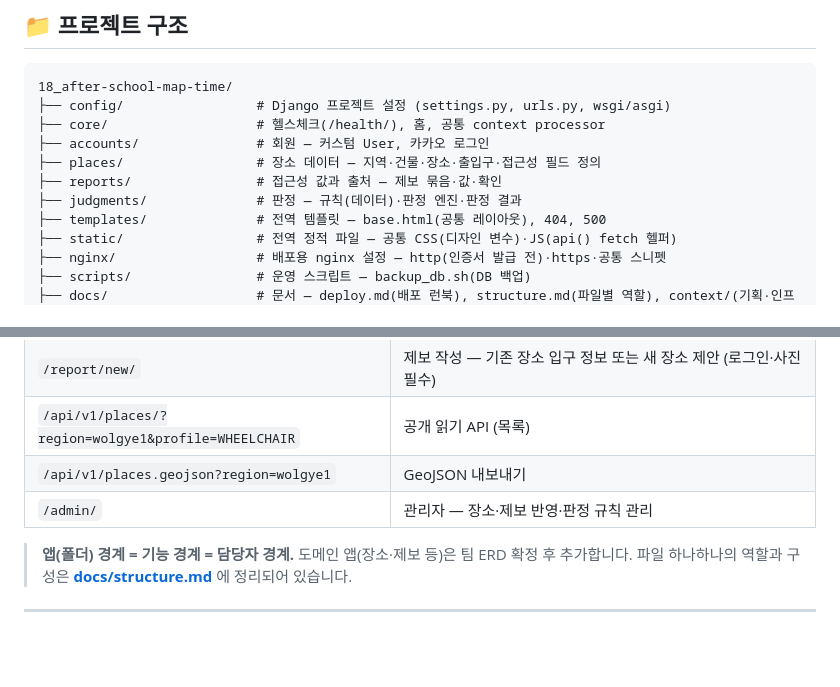
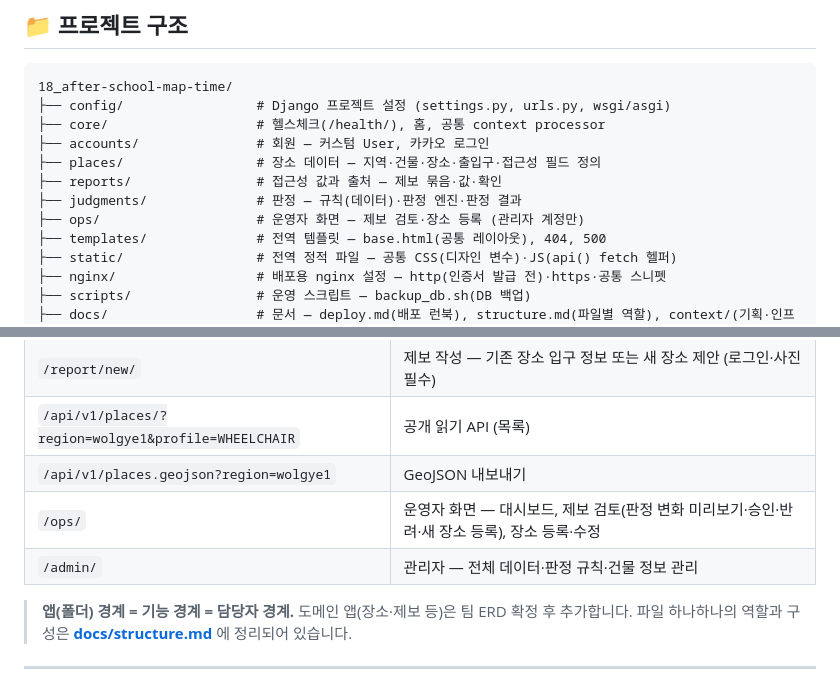
Before and after one commit to 2026-KW-HACKATHON/18_after-school-map-time, a Markdown page: README.md, 2 parts joined by grey strips. GitHub-like rendering; blank space fills up the shorter version.

Commit message:
docs: 운영자 화면 문서화
README 주요 화면·구조, structure.md에 ops 앱 URL·와이어프레임 대응표, 런북에 운영자 화면 로그인 안내

```diff
--- a/README.md
+++ b/README.md
@@ -182,6 +182,7 @@ python manage.py runserver
 ├── places/                 # 장소 데이터 — 지역·건물·장소·출입구·접근성 필드 정의
 ├── reports/                # 접근성 값과 출처 — 제보 묶음·값·확인
 ├── judgments/              # 판정 — 규칙(데이터)·판정 엔진·판정 결과
+├── ops/                    # 운영자 화면 — 제보 검토·장소 등록 (관리자 계정만)
 ├── templates/              # 전역 템플릿 — base.html(공통 레이아웃), 404, 500
 ├── static/                 # 전역 정적 파일 — 공통 CSS(디자인 변수)·JS(api() fetch 헬퍼)
 ├── nginx/                  # 배포용 nginx 설정 — http(인증서 발급 전)·https·공통 스니펫
@@ -210,7 +211,8 @@ python manage.py runserver
 | `/report/new/` | 제보 작성 — 기존 장소 입구 정보 또는 새 장소 제안 (로그인·사진 필수) |
 | `/api/v1/places/?region=wolgye1&profile=WHEELCHAIR` | 공개 읽기 API (목록) |
 | `/api/v1/places.geojson?region=wolgye1` | GeoJSON 내보내기 |
-| `/admin/` | 관리자 — 장소·제보 반영·판정 규칙 관리 |
+| `/ops/` | 운영자 화면 — 대시보드, 제보 검토(판정 변화 미리보기·승인·반려·새 장소 등록), 장소 등록·수정 |
+| `/admin/` | 관리자 — 전체 데이터·판정 규칙·건물 정보 관리 |
 
 > **앱(폴더) 경계 = 기능 경계 = 담당자 경계.** 도메인 앱(장소·제보 등)은 팀 ERD 확정 후 추가합니다.
 > 파일 하나하나의 역할과 구성은 **[docs/structure.md](docs/structure.md)** 에 정리되어 있습니다.
```
Also changed, not shown: docs/deploy.md (+1 -0 lines), docs/structure.md (+23 -0 lines).
